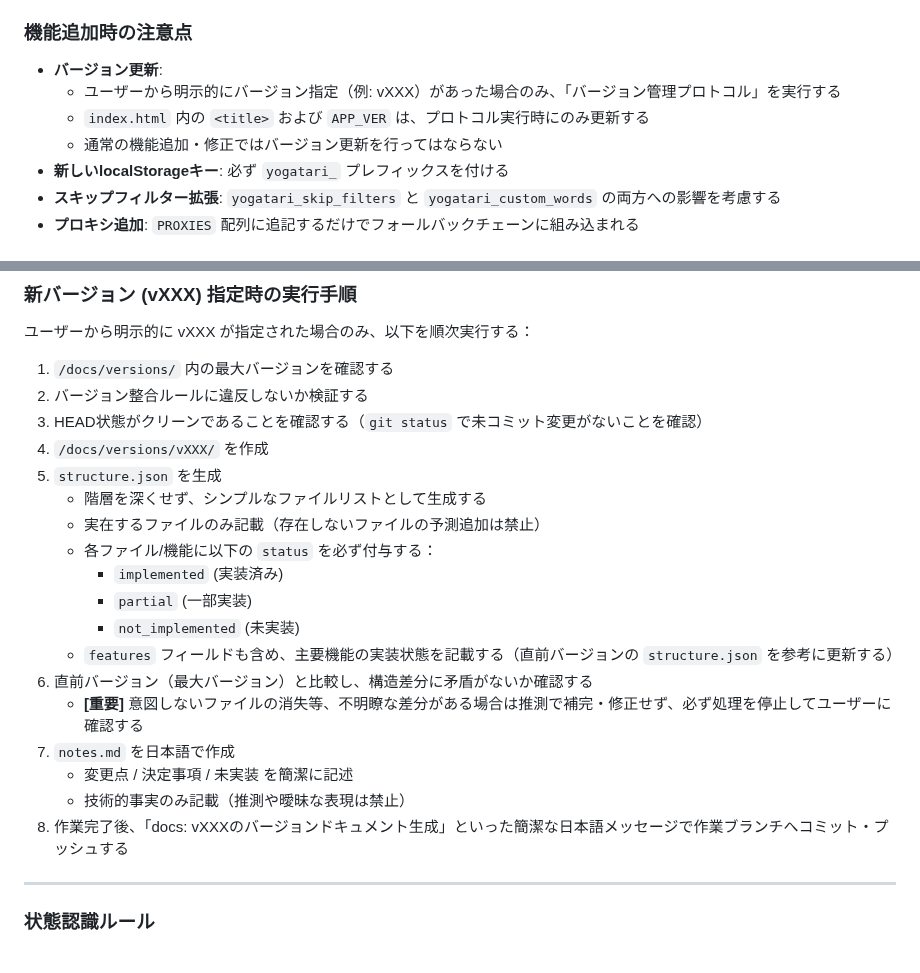
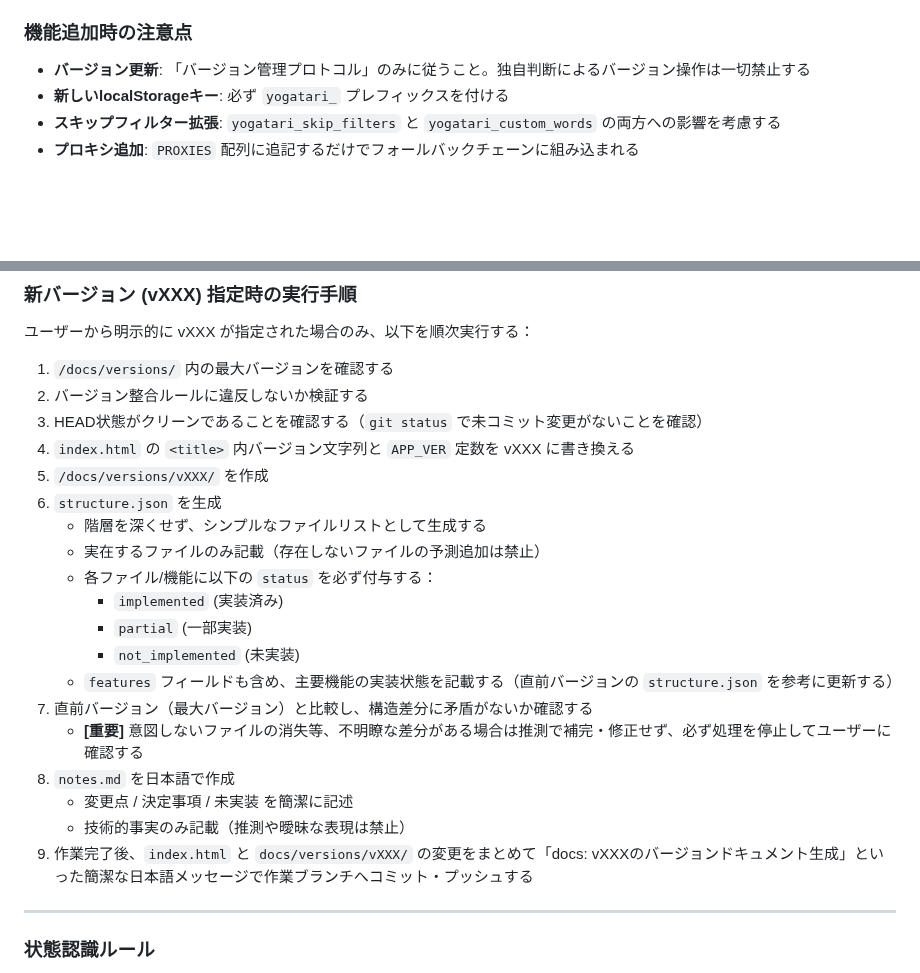
Before and after one commit to burneycherry/yogatari, a Markdown page: CLAUDE.md, 2 parts joined by grey strips. Drawn GitHub-style; blank space fills up the shorter version.

Commit message:
docs: バージョン管理プロトコルにAPP_VER更新手順を追加
- 実行手順のステップ4に「index.html の <title> と APP_VER を書き換える」を追加（ステップ5〜9にリナンバー）
- 「機能追加時の注意点 > バージョン更新」の重複ルールを削除し、プロトコルへ一本化
- ステップ9のコミット対象に index.html を明記

https://claude.ai/code/session_01SmhYD6kqf2M2et7X2diPhF

```diff
--- a/CLAUDE.md
+++ b/CLAUDE.md
@@ -181,10 +181,7 @@
 
 ### 機能追加時の注意点
 
-- **バージョン更新**:
-  - ユーザーから明示的にバージョン指定（例: vXXX）があった場合のみ、「バージョン管理プロトコル」を実行する
-  - `index.html` 内の `<title>` および `APP_VER` は、プロトコル実行時にのみ更新する
-  - 通常の機能追加・修正ではバージョン更新を行ってはならない
+- **バージョン更新**: 「バージョン管理プロトコル」のみに従うこと。独自判断によるバージョン操作は一切禁止する
 - **新しいlocalStorageキー**: 必ず `yogatari_` プレフィックスを付ける
 - **スキップフィルター拡張**: `yogatari_skip_filters` と `yogatari_custom_words` の両方への影響を考慮する
 - **プロキシ追加**: `PROXIES` 配列に追記するだけでフォールバックチェーンに組み込まれる
@@ -295,8 +292,9 @@
 1. `/docs/versions/` 内の最大バージョンを確認する
 2. バージョン整合ルールに違反しないか検証する
 3. HEAD状態がクリーンであることを確認する（`git status` で未コミット変更がないことを確認）
-4. `/docs/versions/vXXX/` を作成
-5. `structure.json` を生成
+4. `index.html` の `<title>` 内バージョン文字列と `APP_VER` 定数を vXXX に書き換える
+5. `/docs/versions/vXXX/` を作成
+6. `structure.json` を生成
    - 階層を深くせず、シンプルなファイルリストとして生成する
    - 実在するファイルのみ記載（存在しないファイルの予測追加は禁止）
    - 各ファイル/機能に以下の `status` を必ず付与する：
@@ -304,12 +302,12 @@
      - `partial` (一部実装)
      - `not_implemented` (未実装)
    - `features` フィールドも含め、主要機能の実装状態を記載する（直前バージョンの `structure.json` を参考に更新する）
-6. 直前バージョン（最大バージョン）と比較し、構造差分に矛盾がないか確認する
+7. 直前バージョン（最大バージョン）と比較し、構造差分に矛盾がないか確認する
    - **[重要]** 意図しないファイルの消失等、不明瞭な差分がある場合は推測で補完・修正せず、必ず処理を停止してユーザーに確認する
-7. `notes.md` を日本語で作成
+8. `notes.md` を日本語で作成
    - 変更点 / 決定事項 / 未実装 を簡潔に記述
    - 技術的事実のみ記載（推測や曖昧な表現は禁止）
-8. 作業完了後、「docs: vXXXのバージョンドキュメント生成」といった簡潔な日本語メッセージで作業ブランチへコミット・プッシュする
+9. 作業完了後、`index.html` と `docs/versions/vXXX/` の変更をまとめて「docs: vXXXのバージョンドキュメント生成」といった簡潔な日本語メッセージで作業ブランチへコミット・プッシュする
 
 ---
 
```
